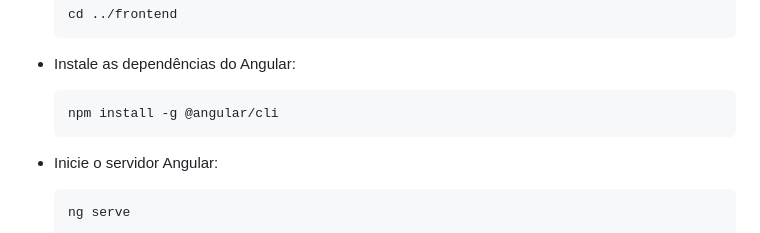
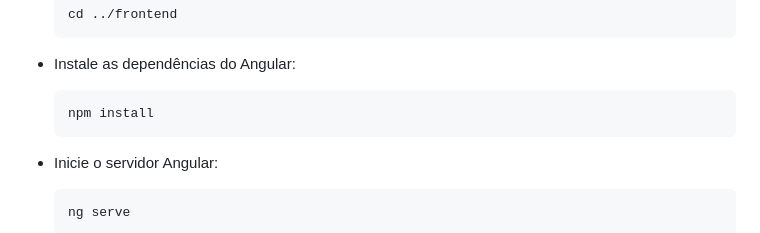
Before and after one commit to John1Souza/CRUD, a Markdown page: README.md, the part around the change. Drawn GitHub-style.

```diff
--- a/README.md
+++ b/README.md
@@ -94,7 +94,7 @@ Este projeto é uma aplicação web para gerenciar transações financeiras, per
 
   - Instale as dependências do Angular:
 
-        npm install -g @angular/cli
+        npm install
 
   - Inicie o servidor Angular:
 
```
